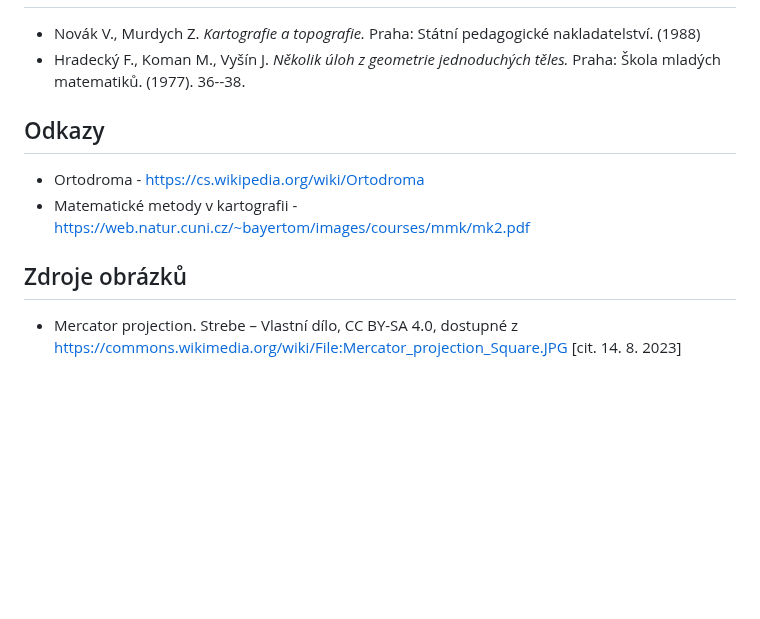
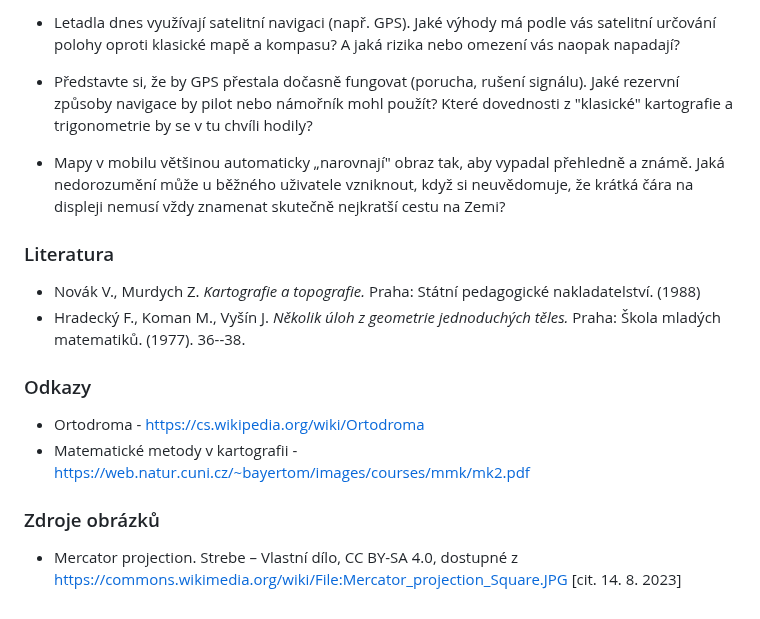
Before and after one commit to robert-marik/math4u2, a Markdown page: 00008_Solid_Geometry-Distance_of_cities/cs_article.md, the part around one of its changes. Rendered like a GitHub page; blank space fills up the shorter version.

```diff
--- a/00008_Solid_Geometry-Distance_of_cities/cs_article.md
+++ b/00008_Solid_Geometry-Distance_of_cities/cs_article.md
@@ -315,10 +328,20 @@ Odtud po vydělení číslem $2$ dostaneme vztah $(3)$. Vztahy $(2)$ a následn
+* Letadla dnes využívají satelitní navigaci (např. GPS). Jaké výhody má podle vás satelitní určování polohy oproti klasické mapě a kompasu? A jaká rizika nebo omezení vás naopak napadají?
+
+* Představte si, že by GPS přestala dočasně fungovat (porucha, rušení signálu). Jaké rezervní způsoby navigace by pilot nebo námořník mohl použít? Které dovednosti z "klasické" kartografie a trigonometrie by se v tu chvíli hodily?
+
+* Mapy v mobilu většinou automaticky „narovnají" obraz tak, aby vypadal přehledně a známě. Jaká nedorozumění může u běžného uživatele vzniknout, když si neuvědomuje, že krátká čára na displeji nemusí vždy znamenat skutečně nejkratší cestu na Zemi?
+
+
+
+
+### Literatura
 * Novák V., Murdych Z. *Kartografie a topografie.* Praha: Státní pedagogické nakladatelství. (1988)
 * Hradecký F., Koman M., Vyšín J. *Několik úloh z geometrie jednoduchých těles.* Praha: Škola mladých matematiků. (1977). 36--38.
 
-## Odkazy
+### Odkazy
 * Ortodroma - https://cs.wikipedia.org/wiki/Ortodroma
 * Matematické metody v kartografii - https://web.natur.cuni.cz/~bayertom/images/courses/mmk/mk2.pdf
 
 
-## Zdroje obrázků
+### Zdroje obrázků
 * Mercator projection. Strebe – Vlastní dílo, CC BY-SA 4.0, dostupné z <https://commons.wikimedia.org/wiki/File:Mercator_projection_Square.JPG> [cit. 14. 8. 2023]
```
Also changed, not shown: other parts of 00008_Solid_Geometry-Distance_of_cities/cs_article.md (+14 -1 lines).
